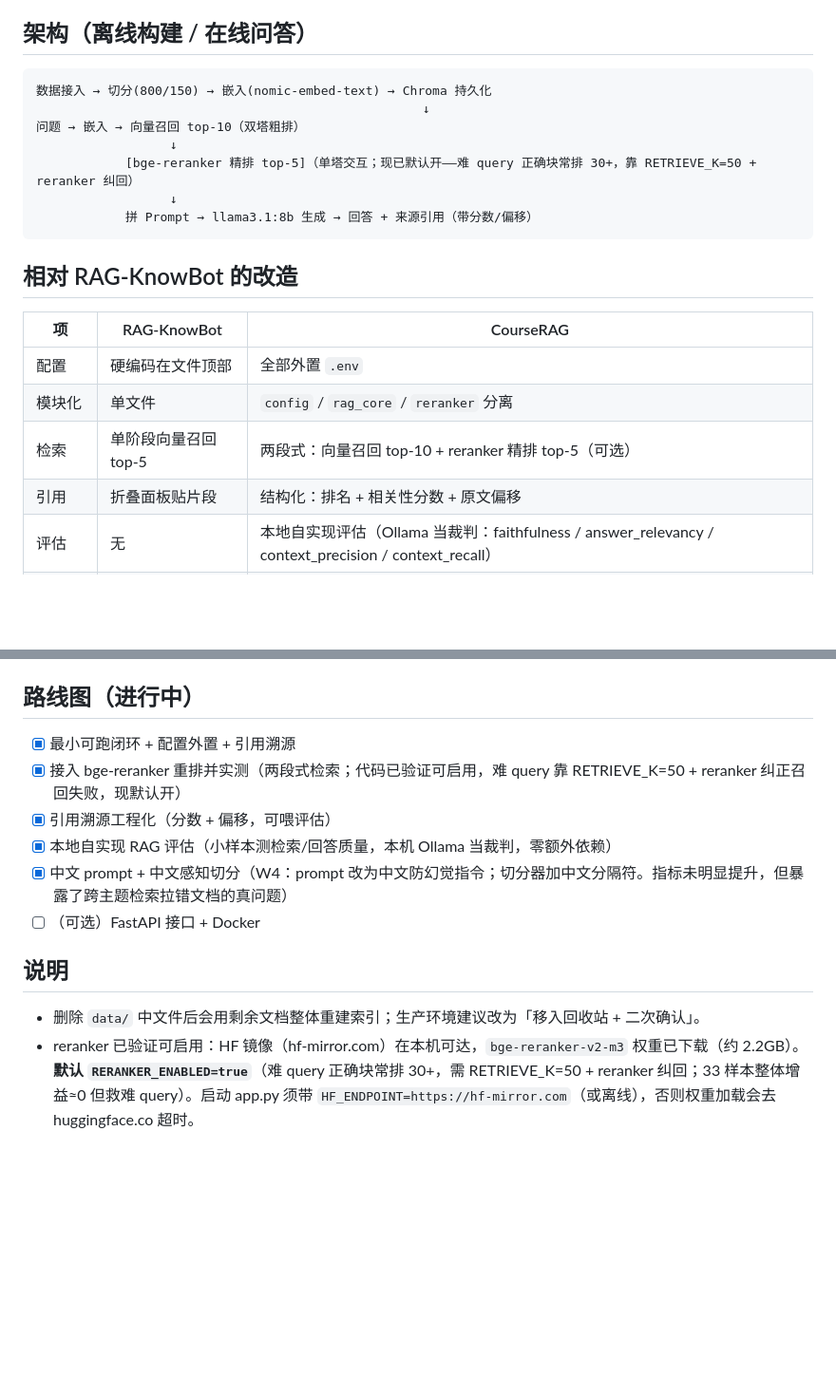
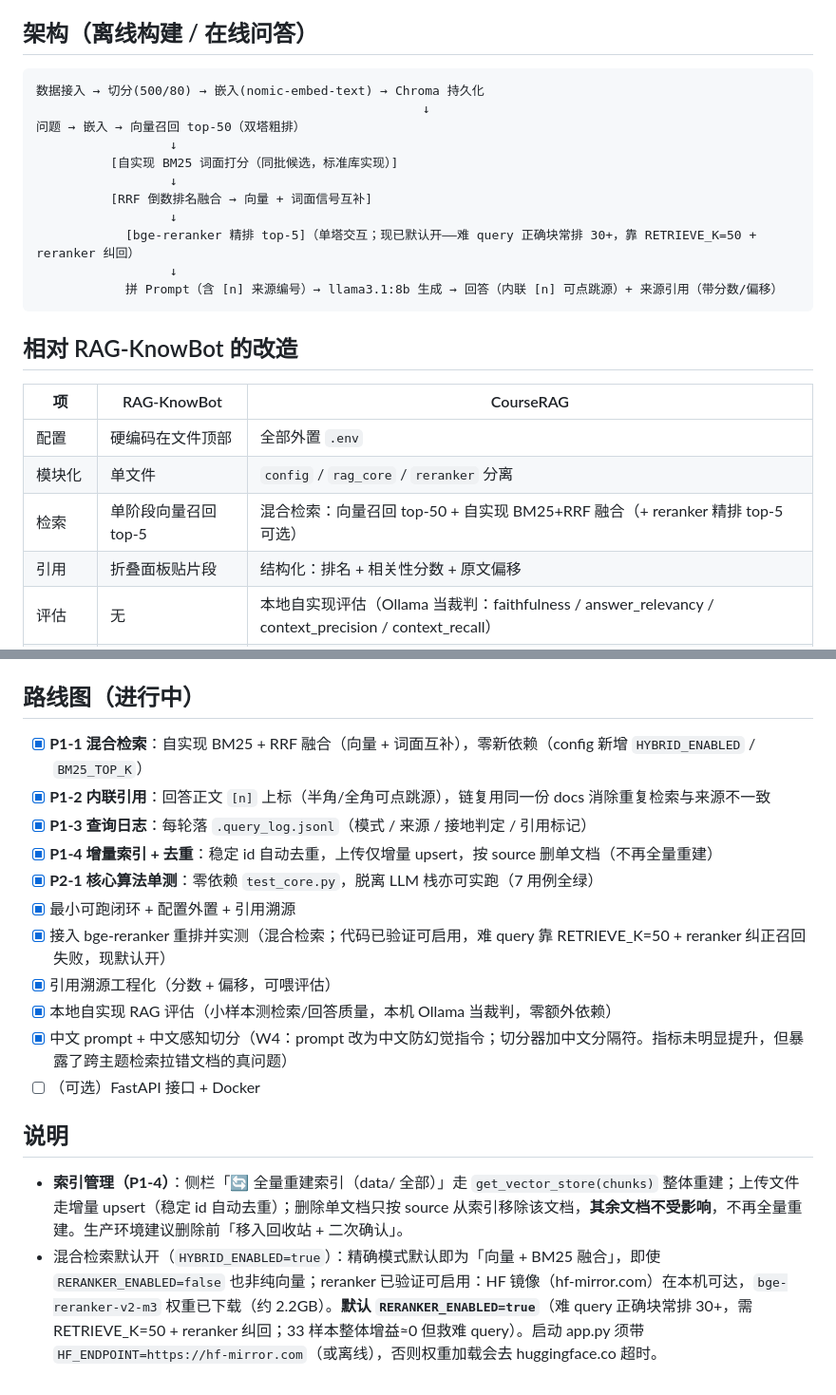
Before and after one commit to fenxidapao/AdaptiveTutor, a Markdown page: README.md, 2 parts joined by grey strips. Shown at 95% size. GitHub-like rendering; blank space fills up the shorter version.

````diff
--- a/README.md
+++ b/README.md
@@ -94,13 +102,17 @@ streamlit run app.py
 ## 架构（离线构建 / 在线问答）
 
 ```
-数据接入 → 切分(800/150) → 嵌入(nomic-embed-text) → Chroma 持久化
+数据接入 → 切分(500/80) → 嵌入(nomic-embed-text) → Chroma 持久化
                                                     ↓
-问题 → 嵌入 → 向量召回 top-10（双塔粗排）
+问题 → 嵌入 → 向量召回 top-50（双塔粗排）
+                  ↓
+          [自实现 BM25 词面打分（同批候选，标准库实现）]
+                  ↓
+          [RRF 倒数排名融合 → 向量 + 词面信号互补]
                   ↓
             [bge-reranker 精排 top-5]（单塔交互；现已默认开——难 query 正确块常排 30+，靠 RETRIEVE_K=50 + reranker 纠回）
                   ↓
-            拼 Prompt → llama3.1:8b 生成 → 回答 + 来源引用（带分数/偏移）
+            拼 Prompt（含 [n] 来源编号）→ llama3.1:8b 生成 → 回答（内联 [n] 可点跳源）+ 来源引用（带分数/偏移）
 ```
 
 ## 相对 RAG-KnowBot 的改造
@@ -109,7 +121,7 @@ streamlit run app.py
 |---|---|---|
 | 配置 | 硬编码在文件顶部 | 全部外置 `.env` |
 | 模块化 | 单文件 | `config` / `rag_core` / `reranker` 分离 |
-| 检索 | 单阶段向量召回 top-5 | 两段式：向量召回 top-10 + reranker 精排 top-5（可选） |
+| 检索 | 单阶段向量召回 top-5 | 混合检索：向量召回 top-50 + 自实现 BM25+RRF 融合（+ reranker 精排 top-5 可选） |
 | 引用 | 折叠面板贴片段 | 结构化：排名 + 相关性分数 + 原文偏移 |
 | 评估 | 无 | 本地自实现评估（Ollama 当裁判：faithfulness / answer_relevancy / context_precision / context_recall） |
 | 领域 | 通用 demo | 垂直：专业课/课本问答 |
@@ -207,8 +219,13 @@ python eval_local.py
 
 ## 路线图（进行中）
 
+- [x] **P1-1 混合检索**：自实现 BM25 + RRF 融合（向量 + 词面互补），零新依赖（config 新增 `HYBRID_ENABLED` / `BM25_TOP_K`）
+- [x] **P1-2 内联引用**：回答正文 `[n]` 上标（半角/全角可点跳源），链复用同一份 docs 消除重复检索与来源不一致
+- [x] **P1-3 查询日志**：每轮落 `.query_log.jsonl`（模式 / 来源 / 接地判定 / 引用标记）
+- [x] **P1-4 增量索引 + 去重**：稳定 id 自动去重，上传仅增量 upsert，按 source 删单文档（不再全量重建）
+- [x] **P2-1 核心算法单测**：零依赖 `test_core.py`，脱离 LLM 栈亦可实跑（7 用例全绿）
 - [x] 最小可跑闭环 + 配置外置 + 引用溯源
-- [x] 接入 bge-reranker 重排并实测（两段式检索；代码已验证可启用，难 query 靠 RETRIEVE_K=50 + reranker 纠正召回失败，现默认开）
+- [x] 接入 bge-reranker 重排并实测（混合检索；代码已验证可启用，难 query 靠 RETRIEVE_K=50 + reranker 纠正召回失败，现默认开）
 - [x] 引用溯源工程化（分数 + 偏移，可喂评估）
 - [x] 本地自实现 RAG 评估（小样本测检索/回答质量，本机 Ollama 当裁判，零额外依赖）
 - [x] 中文 prompt + 中文感知切分（W4：prompt 改为中文防幻觉指令；切分器加中文分隔符。指标未明显提升，但暴露了跨主题检索拉错文档的真问题）
@@ -216,5 +233,5 @@ python eval_local.py
 
 ## 说明
 
-- 删除 `data/` 中文件后会用剩余文档整体重建索引；生产环境建议改为「移入回收站 + 二次确认」。
-- reranker 已验证可启用：HF 镜像（hf-mirror.com）在本机可达，`bge-reranker-v2-m3` 权重已下载（约 2.2GB）。**默认 `RERANKER_ENABLED=true`**（难 query 正确块常排 30+，需 RETRIEVE_K=50 + reranker 纠回；33 样本整体增益≈0 但救难 query）。启动 app.py 须带 `HF_ENDPOINT=https://hf-mirror.com`（或离线），否则权重加载会去 huggingface.co 超时。
+- **索引管理（P1-4）**：侧栏「🔄 全量重建索引（data/ 全部）」走 `get_vector_store(chunks)` 整体重建；上传文件走增量 upsert（稳定 id 自动去重）；删除单文档只按 source 从索引移除该文档，**其余文档不受影响**，不再全量重建。生产环境建议删除前「移入回收站 + 二次确认」。
+- 混合检索默认开（`HYBRID_ENABLED=true`）：精确模式默认即为「向量 + BM25 融合」，即使 `RERANKER_ENABLED=false` 也非纯向量；reranker 已验证可启用：HF 镜像（hf-mirror.com）在本机可达，`bge-reranker-v2-m3` 权重已下载（约 2.2GB）。**默认 `RERANKER_ENABLED=true`**（难 query 正确块常排 30+，需 RETRIEVE_K=50 + reranker 纠回；33 样本整体增益≈0 但救难 query）。启动 app.py 须带 `HF_ENDPOINT=https://hf-mirror.com`（或离线），否则权重加载会去 huggingface.co 超时。
````
Also changed, not shown: other parts of README.md (+18 -10 lines).
